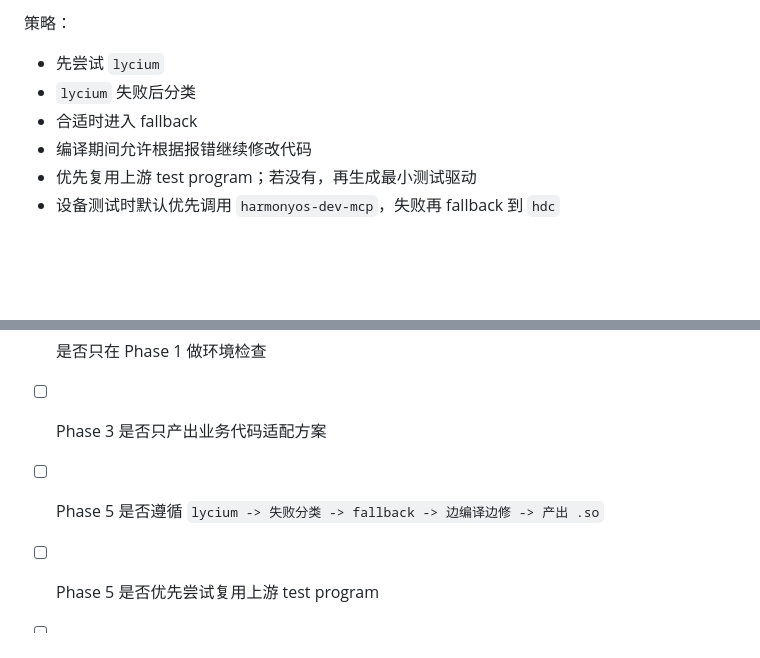
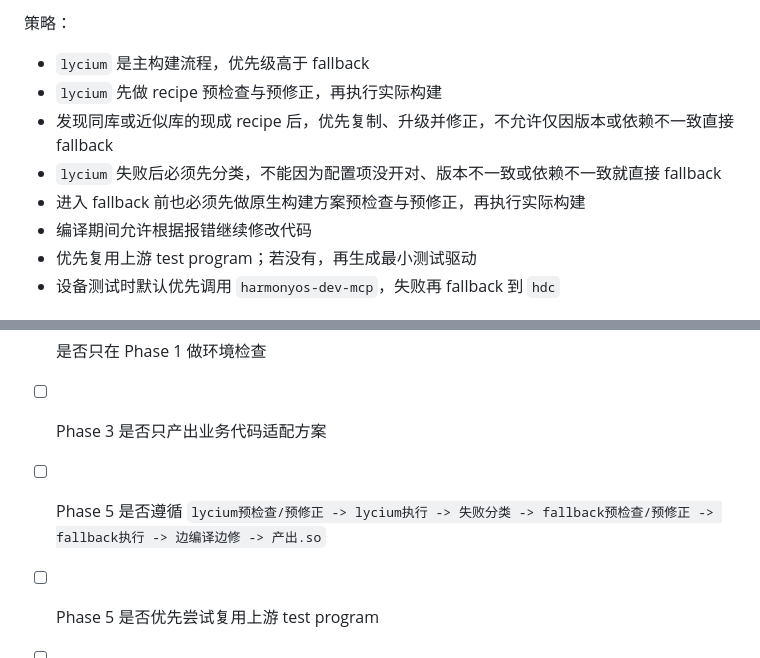
Before and after one commit to NormanFxxkingRockwell/ho-thirdparty-porting, a Markdown page: docs/README.md, 2 parts joined by grey strips. Rendered like a GitHub page; blank space fills up the shorter version.

Commit message:
docs: tighten phase 5 lycium-first rules

```diff
--- a/docs/README.md
+++ b/docs/README.md
@@ -140,9 +140,11 @@
 - 必要时生成 `libs/<库名>/test-driver/`
 
 策略：
-- 先尝试 `lycium`
-- `lycium` 失败后分类
-- 合适时进入 fallback
+- `lycium` 是主构建流程，优先级高于 fallback
+- `lycium` 先做 recipe 预检查与预修正，再执行实际构建
+- 发现同库或近似库的现成 recipe 后，优先复制、升级并修正，不允许仅因版本或依赖不一致直接 fallback
+- `lycium` 失败后必须先分类，不能因为配置项没开对、版本不一致或依赖不一致就直接 fallback
+- 进入 fallback 前也必须先做原生构建方案预检查与预修正，再执行实际构建
 - 编译期间允许根据报错继续修改代码
 - 优先复用上游 test program；若没有，再生成最小测试驱动
 - 设备测试时默认优先调用 `harmonyos-dev-mcp`，失败再 fallback 到 `hdc`
@@ -188,7 +190,7 @@
 - [ ] 当前阶段职责是否正确
 - [ ] 是否只在 Phase 1 做环境检查
 - [ ] Phase 3 是否只产出业务代码适配方案
-- [ ] Phase 5 是否遵循 `lycium -> 失败分类 -> fallback -> 边编译边修 -> 产出 .so`
+- [ ] Phase 5 是否遵循 `lycium预检查/预修正 -> lycium执行 -> 失败分类 -> fallback预检查/预修正 -> fallback执行 -> 边编译边修 -> 产出.so`
 - [ ] Phase 5 是否优先尝试复用上游 test program
 - [ ] 若生成最小测试驱动，是否在 build report 中明确标记 `minimal test driver`
 - [ ] 设备测试阶段是否默认优先调用 `harmonyos-dev-mcp`
```
Also changed, not shown: docs/10-build-system-detect.md (+55 -6 lines), docs/11-cmake-build.md (+48 -3 lines).
